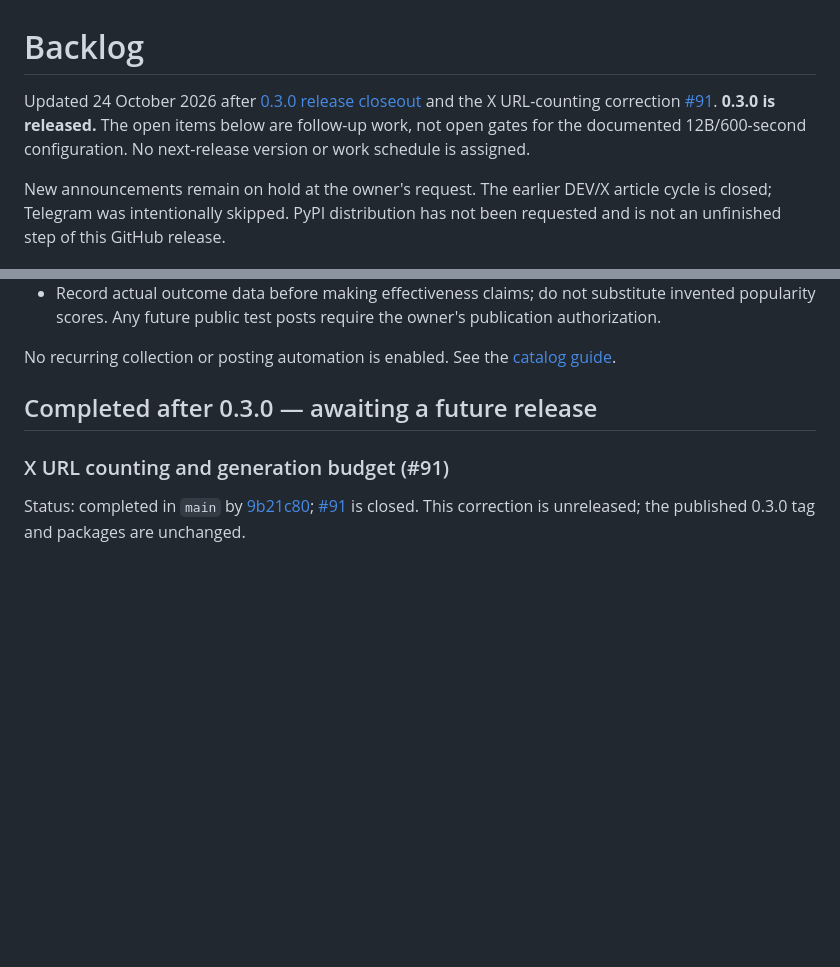
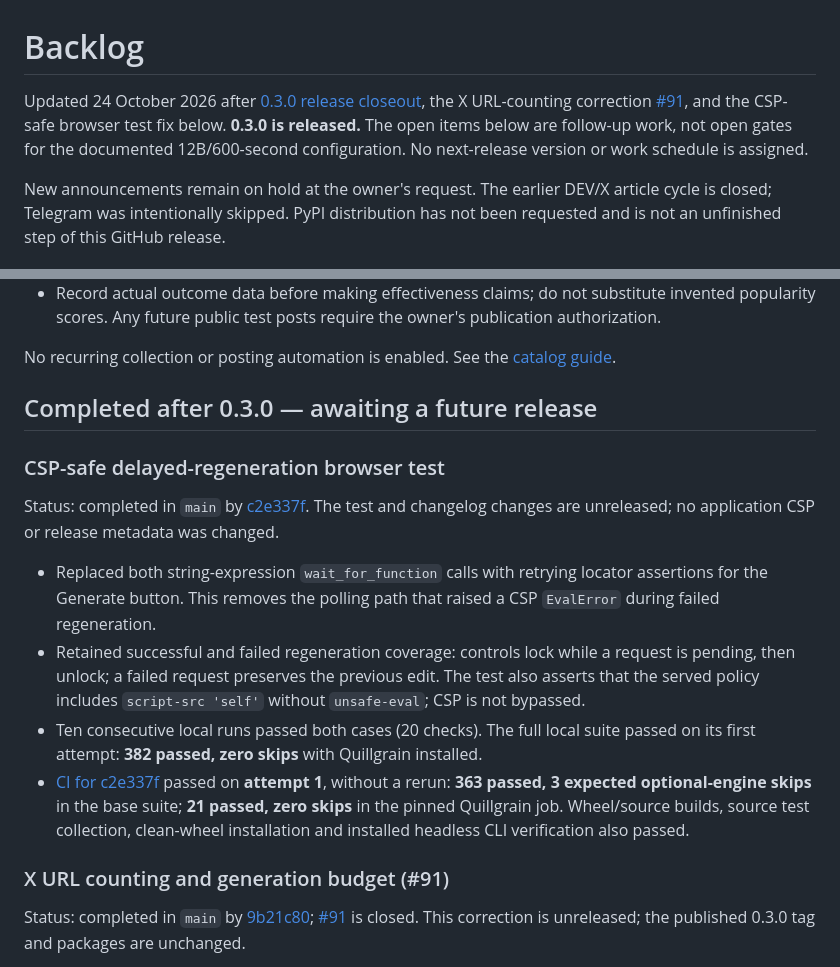
Before and after one commit to drevendev/PatchPitch, a Markdown page: docs/backlog.md, 2 parts joined by grey strips. Rendered like a GitHub page; blank space fills up the shorter version.

Commit message:
docs: record CSP test fix and first-attempt CI success

```diff
--- a/docs/backlog.md
+++ b/docs/backlog.md
@@ -1,6 +1,6 @@
 # Backlog
 
-Updated 24 October 2026 after [0.3.0 release closeout](release-closeout-0.3.0-2026-10-24.md) and the X URL-counting correction [#91](https://github.com/drevendev/PatchPitch/issues/91). **0.3.0 is released.** The open items below are follow-up work, not open gates for the documented 12B/600-second configuration. No next-release version or work schedule is assigned.
+Updated 24 October 2026 after [0.3.0 release closeout](release-closeout-0.3.0-2026-10-24.md), the X URL-counting correction [#91](https://github.com/drevendev/PatchPitch/issues/91), and the CSP-safe browser test fix below. **0.3.0 is released.** The open items below are follow-up work, not open gates for the documented 12B/600-second configuration. No next-release version or work schedule is assigned.
 
 New announcements remain on hold at the owner's request. The earlier DEV/X article cycle is closed; Telegram was intentionally skipped. PyPI distribution has not been requested and is not an unfinished step of this GitHub release.
 
@@ -48,6 +48,15 @@ No recurring collection or posting automation is enabled. See the [catalog guide
 
 ## Completed after 0.3.0 — awaiting a future release
 
+### CSP-safe delayed-regeneration browser test
+
+Status: completed in `main` by [c2e337f](https://github.com/drevendev/PatchPitch/commit/c2e337fbce86aa0576720a54d32dece1f58346ae). The test and changelog changes are unreleased; no application CSP or release metadata was changed.
+
+- Replaced both string-expression `wait_for_function` calls with retrying locator assertions for the Generate button. This removes the polling path that raised a CSP `EvalError` during failed regeneration.
+- Retained successful and failed regeneration coverage: controls lock while a request is pending, then unlock; a failed request preserves the previous edit. The test also asserts that the served policy includes `script-src 'self'` without `unsafe-eval`; CSP is not bypassed.
+- Ten consecutive local runs passed both cases (20 checks). The full local suite passed on its first attempt: **382 passed, zero skips** with Quillgrain installed.
+- [CI for c2e337f](https://github.com/drevendev/PatchPitch/actions/runs/40106544985) passed on **attempt 1**, without a rerun: **363 passed, 3 expected optional-engine skips** in the base suite; **21 passed, zero skips** in the pinned Quillgrain job. Wheel/source builds, source test collection, clean-wheel installation and installed headless CLI verification also passed.
+
 ### X URL counting and generation budget (#91)
 
 Status: completed in `main` by [9b21c80](https://github.com/drevendev/PatchPitch/commit/9b21c80e65b874b13a7d99af3bb4c9ed7efa238a); [#91](https://github.com/drevendev/PatchPitch/issues/91) is closed. This correction is unreleased; the published 0.3.0 tag and packages are unchanged.
```
